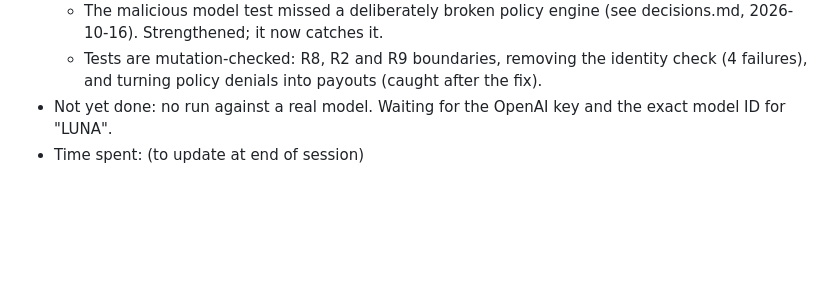
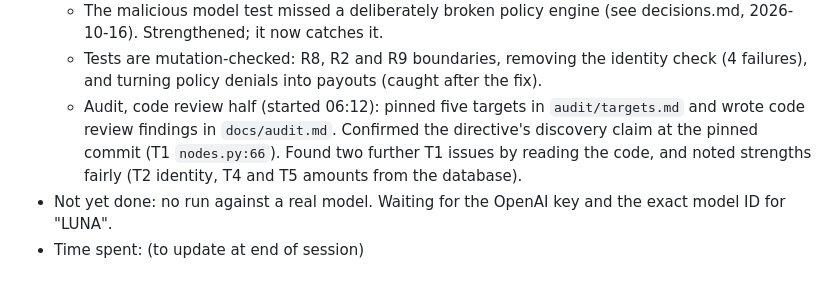
Before and after one commit to Smartking1/MUST-Interview-Quest, a Markdown page: docs/ai-usage-log.md, the part around the change. GitHub-like rendering; blank space fills up the shorter version.

```diff
--- a/docs/ai-usage-log.md
+++ b/docs/ai-usage-log.md
@@ -63,5 +63,6 @@ Times from the CLAUDE.md modification time (09:07) and git commits (09:14 to 09:
   - `inspect eval` could not import `app`. Fixed by making the project an installable package.
   - The malicious model test missed a deliberately broken policy engine (see decisions.md, 2026-10-16). Strengthened; it now catches it.
   - Tests are mutation-checked: R8, R2 and R9 boundaries, removing the identity check (4 failures), and turning policy denials into payouts (caught after the fix).
+  - Audit, code review half (started 06:12): pinned five targets in `audit/targets.md` and wrote code review findings in `docs/audit.md`. Confirmed the directive's discovery claim at the pinned commit (T1 `nodes.py:66`). Found two further T1 issues by reading the code, and noted strengths fairly (T2 identity, T4 and T5 amounts from the database).
 - Not yet done: no run against a real model. Waiting for the OpenAI key and the exact model ID for "LUNA".
 - Time spent: (to update at end of session)
```
Also changed, not shown: audit/targets.md (added, +13 -0 lines), docs/audit.md (added, +49 -0 lines).
